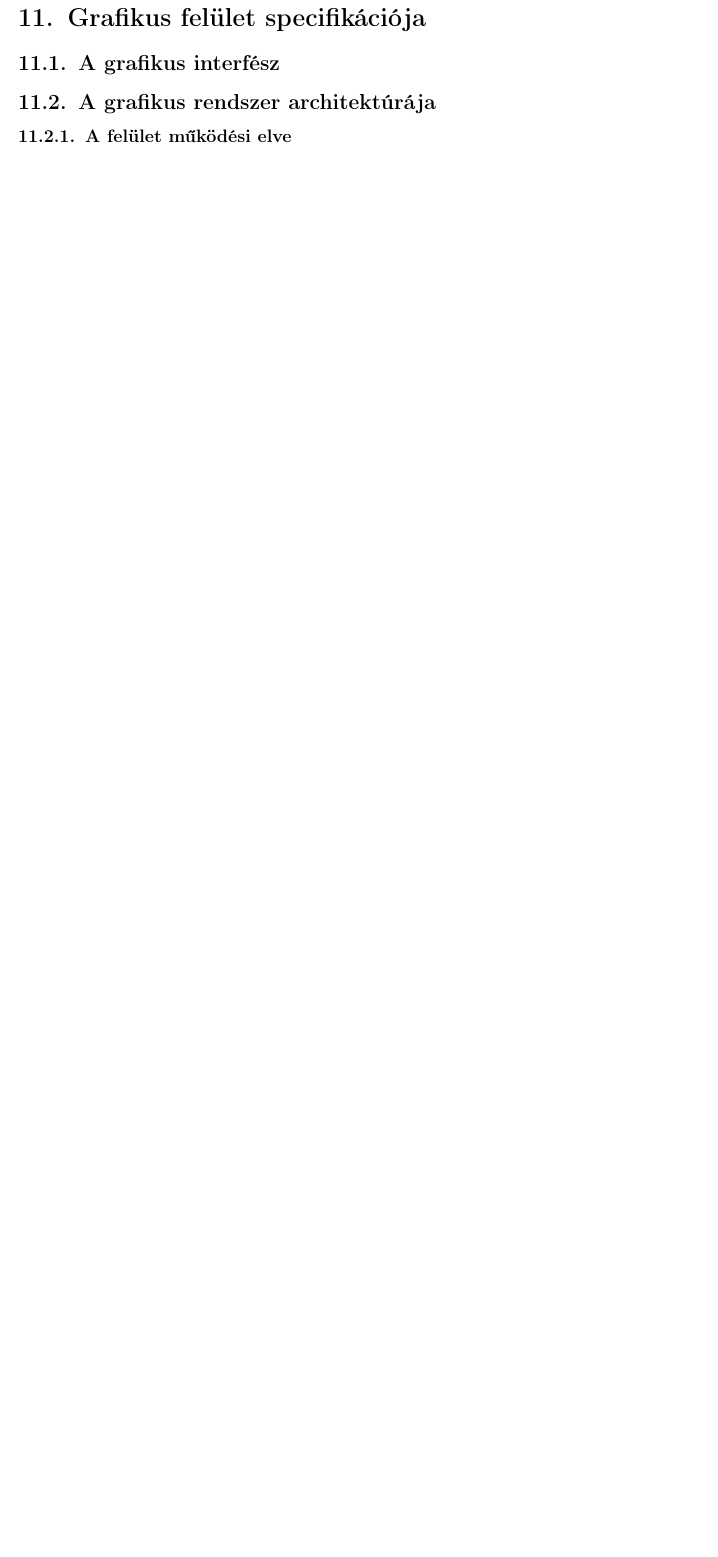
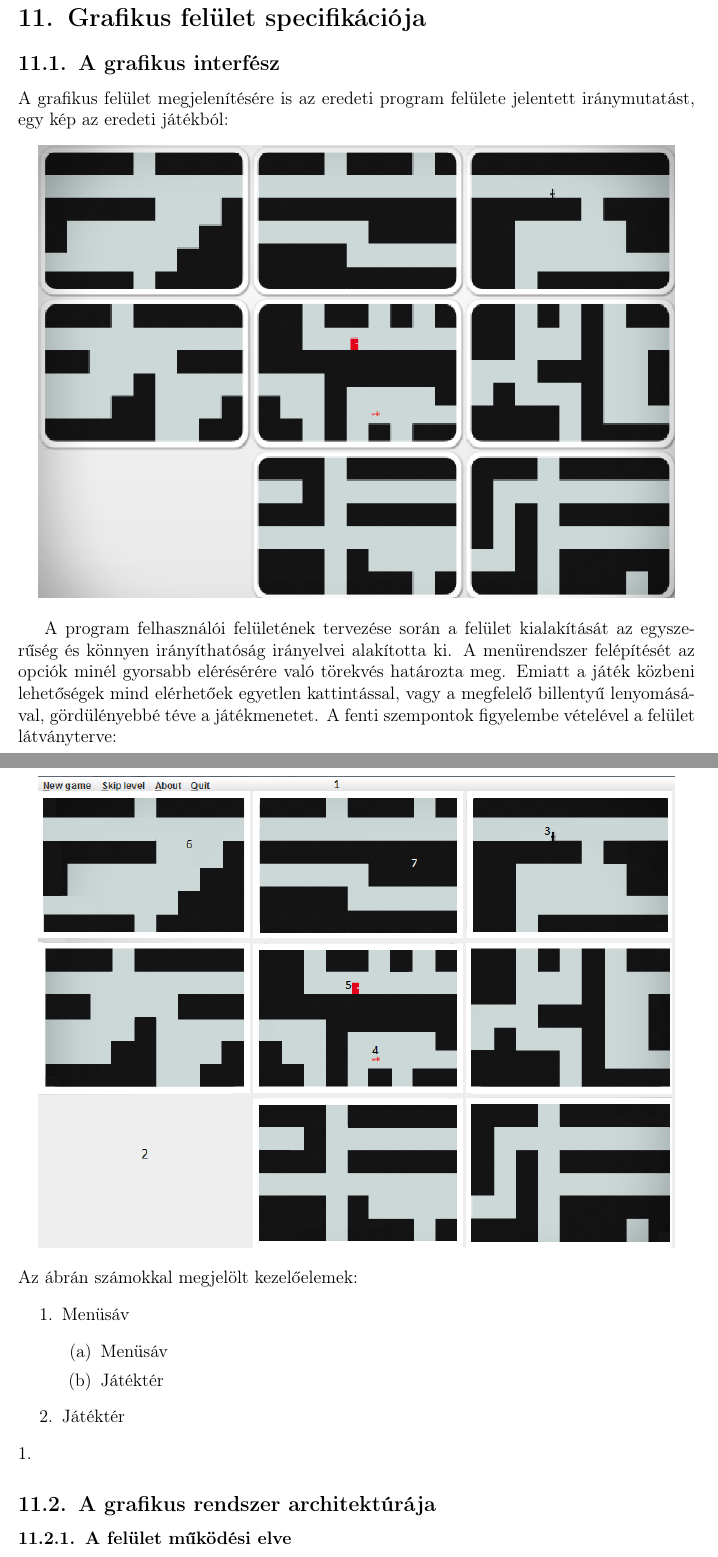
Before and after one commit to nandinc/Continuity, a LaTeX document (docs/11/11.tex): part of page 2 of 5 before the commit and two parts of pages 2 and 3 of 7 after it, the two joined at a grey line, cut so that both start at the same text, the shorter picture padded with empty space. Compiled offline with pdfLaTeX.

Commit message:
gui_own image fix

```diff
--- a/docs/11/11.tex
+++ b/docs/11/11.tex
@@ -15,6 +15,26 @@
 
 	\subsection{A grafikus interfész}
 	%A menürendszer, a kezelői felület grafikus képe. A grafikus  felület megjelenését, a használt ikonokat, stb screenshot-szer ű képekkel kell bemutatni. Az épít észetben ez a homlokzati terv.
+	A grafikus felület megjelenítésére is az eredeti program felülete jelentett iránymutatást, egy kép az eredeti játékból:
+	\begin{center}
+		    \includegraphics[scale=0.7]{resources/gui_original.png}
+	  \end{center}
+
+	A program felhasználói felületének tervezése során a felület kialakítását az egyszerűség és könnyen irányíthatóság irányelvei alakította ki. A menürendszer  felépítését az opciók minél gyorsabb elérésérére való törekvés határozta meg. Emiatt a játék közbeni lehetőségek mind elérhetőek egyetlen kattintással, vagy a megfelelő billentyű lenyomásával, gördülényebbé téve a játékmenetet. A fenti szempontok figyelembe vételével a felület látványterve:
+	\begin{center}
+		    \includegraphics[scale=0.7]{resources/gui_own.png}
+	 \end{center}
+	 Az ábrán számokkal megjelölt kezelőelemek:
+	 \begin{enumerate}
+ \item Menüsáv
+ 		\begin{enumerate}
+ 		\item Menüsáv
+ 		\item Játéktér
+		\end{enumerate}
+ \item Játéktér
+\end{enumerate}
+1.
+
 
 		\subsection{A grafikus rendszer architektúrája}
 		%A felület m űködésének elve, a grafikus rendszer architektúrája (struktúra diagramok). A struktúra diagramokon a prototípus azon és cs ak azon osztályainak  is szerepelnie kell, amelyekhez a grafikus felületet létrehozó osztályok kapcsolódnak.
```
Also changed, not shown: docs/11/resources/gui_own.png.
